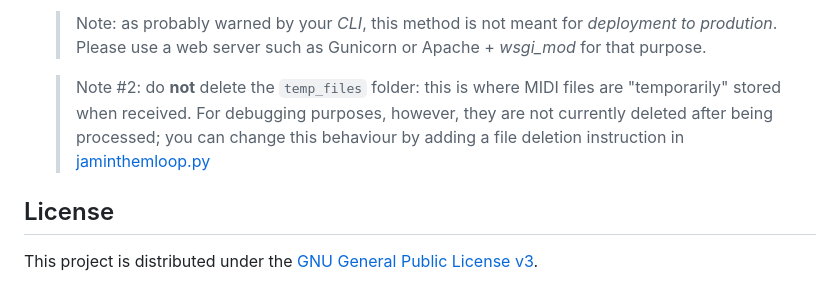
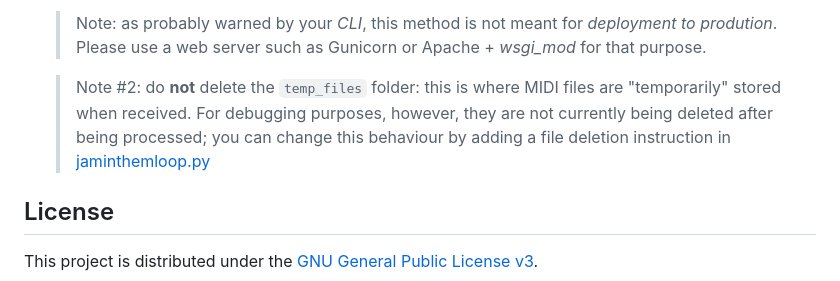
Before and after one commit to musimathicslab/JAMintheMLoop, a Markdown page: README.md, the part around the change. Rendered like a GitHub page.

```diff
--- a/README.md
+++ b/README.md
@@ -112,7 +112,7 @@ Since this project uses ``TensorFlow 1.15.x``, a Python version < 3.8 is needed.
 
     > Note: as probably warned by your *CLI*, this method is not meant for *deployment to prodution*. Please use a web server such as Gunicorn or Apache + *wsgi_mod* for that purpose.
 
-    > Note #2: do **not** delete the ``temp_files`` folder: this is where MIDI files are "temporarily" stored when received. For debugging purposes, however, they are not currently deleted after being processed; you can change this behaviour by adding a file deletion instruction in [jaminthemloop.py](Flask-back-end/jaminthemloop.py)
+    > Note #2: do **not** delete the ``temp_files`` folder: this is where MIDI files are "temporarily" stored when received. For debugging purposes, however, they are not currently being deleted after being processed; you can change this behaviour by adding a file deletion instruction in [jaminthemloop.py](Flask-back-end/jaminthemloop.py)
 
 
 
```
